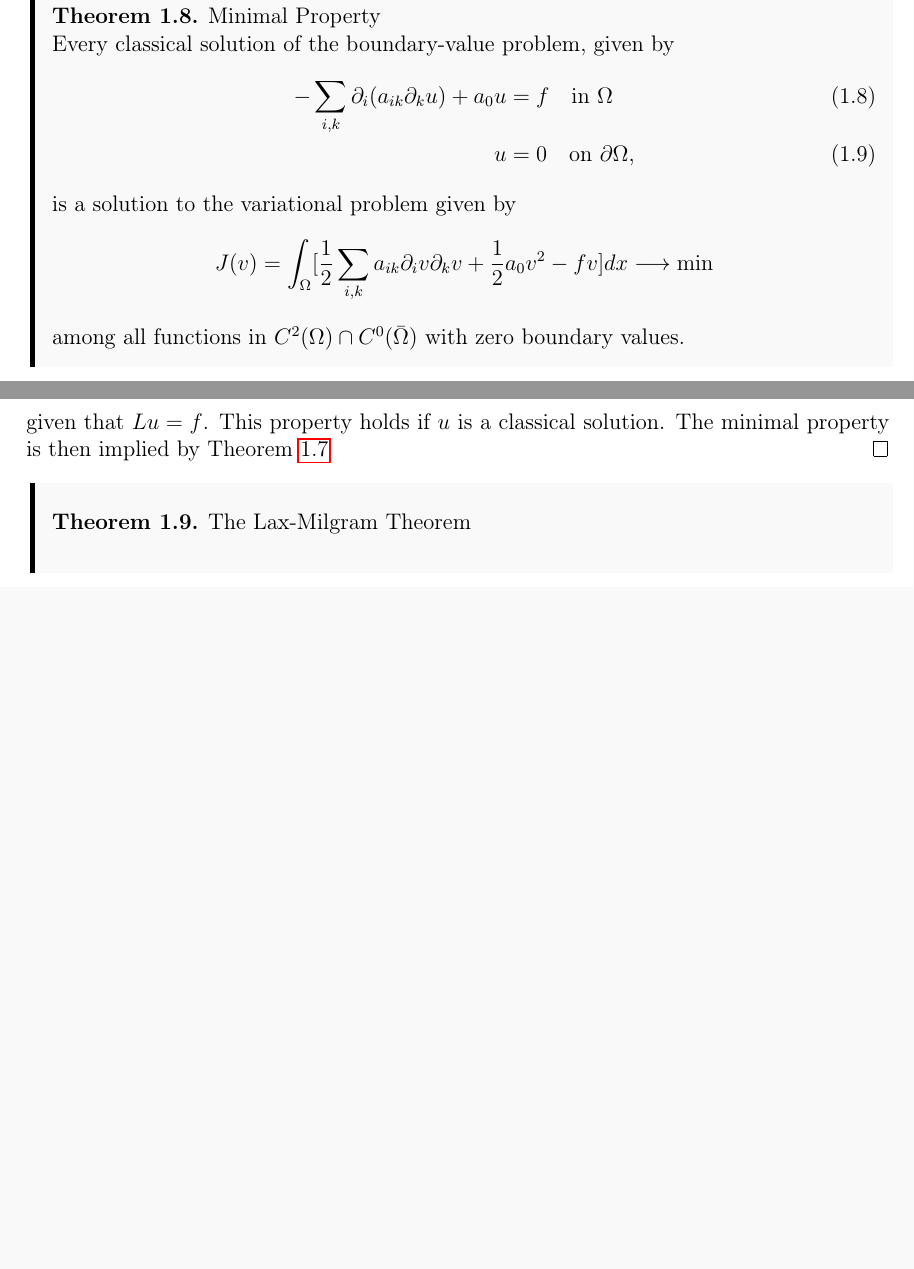
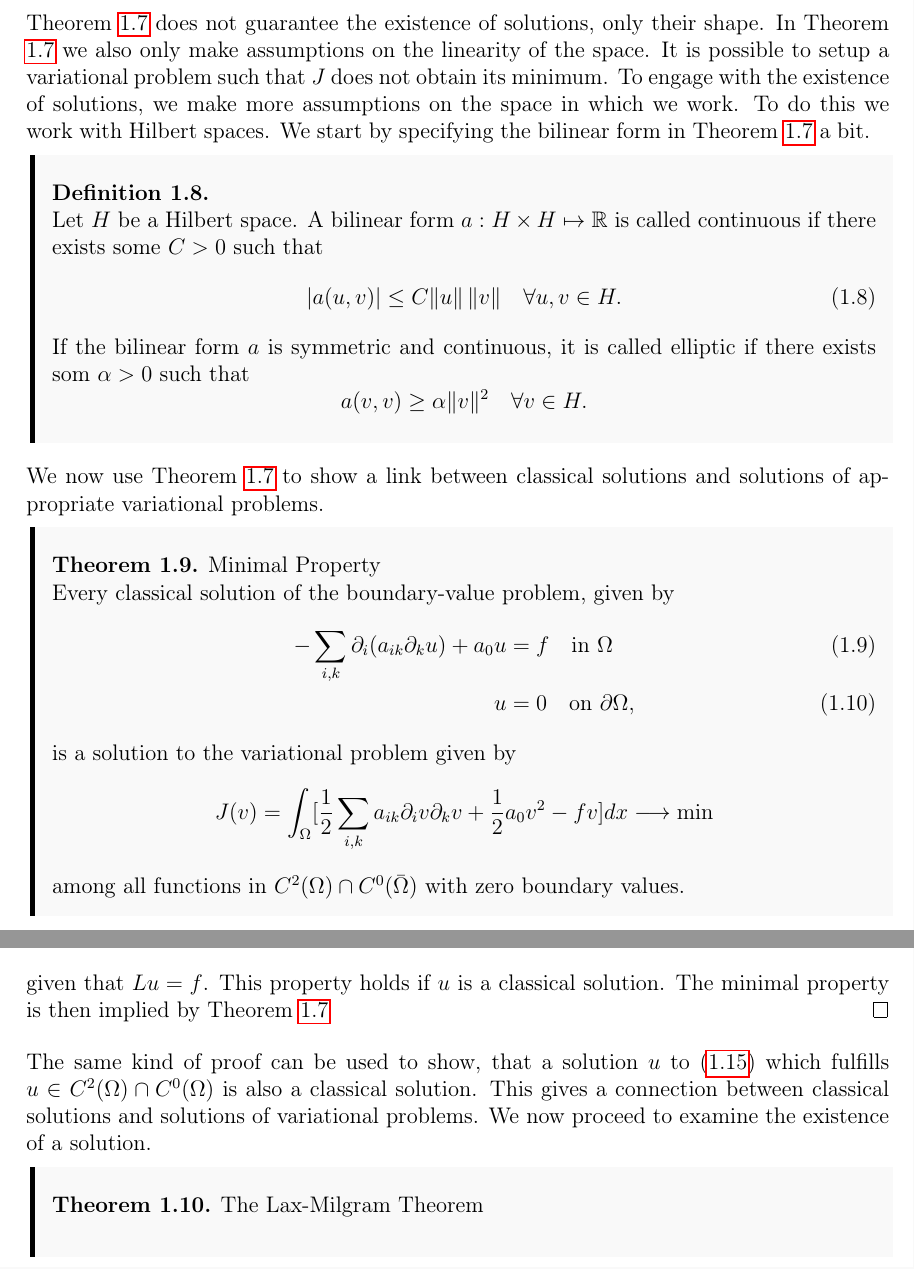
Before and after one commit to william37459/Finite_Element_Method, a LaTeX thesis (main.tex, which reads Afsnit/Kapitel1/solutions.tex): two parts of pages 14 and 15 of 19, joined at a grey line, cut at the place of the change, the shorter picture padded with empty space. Compiled offline with pdfLaTeX.

Commit message:
Tekst mellem sætninger

```diff
--- a/Afsnit/Kapitel1/solutions.tex
+++ b/Afsnit/Kapitel1/solutions.tex
@@ -9,8 +9,35 @@ theorem regarding uniqueness of solutions, and then existence of
 weak solutions.
 
 \input{Afsnit/Kapitel1/sætninger/Charac_Theorem.tex}
-
-
-
+Theorem \ref{thm:charac_theorem} does not guarantee the existence
+of solutions, only their shape. In Theorem \ref{thm:charac_theorem} we
+also only make assumptions on the linearity of the space.
+It is possible to setup a variational problem such that $J$ does
+not obtain its minimum.
+To engage with the existence of solutions, we make more assumptions on
+the space in which we work. To do this we work with Hilbert spaces.
+We start by specifying the bilinear form in Theorem \ref{thm:charac_theorem}
+a bit.
+\begin{defn}{\quad}
+   Let $H$ be a Hilbert space. A bilinear form $a : H \times H \mapsto \RR$ is
+   called continuous if there exists some $C > 0$ such that
+   \begin{equation}
+    |a(u,v)| \leq C \|u\|\, \|v\| \quad \forall u,v \in H.
+    \label{eq:testte}
+   \end{equation}
+   If the bilinear form $a$ is symmetric and continuous, it is called
+   elliptic if there exists som $\alpha >0$ such that
+   \begin{equation*}
+    a(v,v) \geq \alpha \|v\|^2 \quad \forall v \in H.
+   \end{equation*}
+\end{defn}
+We now use Theorem \ref{thm:charac_theorem} to show a link between classical
+solutions and solutions of appropriate variational problems.
 \input{Afsnit/Kapitel1/sætninger/Minimal_Property.tex}
+The same kind of proof can be used to show, that a solution $u$ to
+(\ref{eq:min_prop_variational_problem}) which fulfills
+$u\in C^2(\OO) \cap C^0(\OO)$ is also a classical solution.
+This gives a connection between classical solutions and solutions of
+variational problems. We now proceed to examine the existence of a
+solution.
 \input{Afsnit/Kapitel1/sætninger/lax-mil.tex}
```
Also changed, not shown: Afsnit/Kapitel1/sætninger/Minimal_Property.tex (+5 -5 lines).
